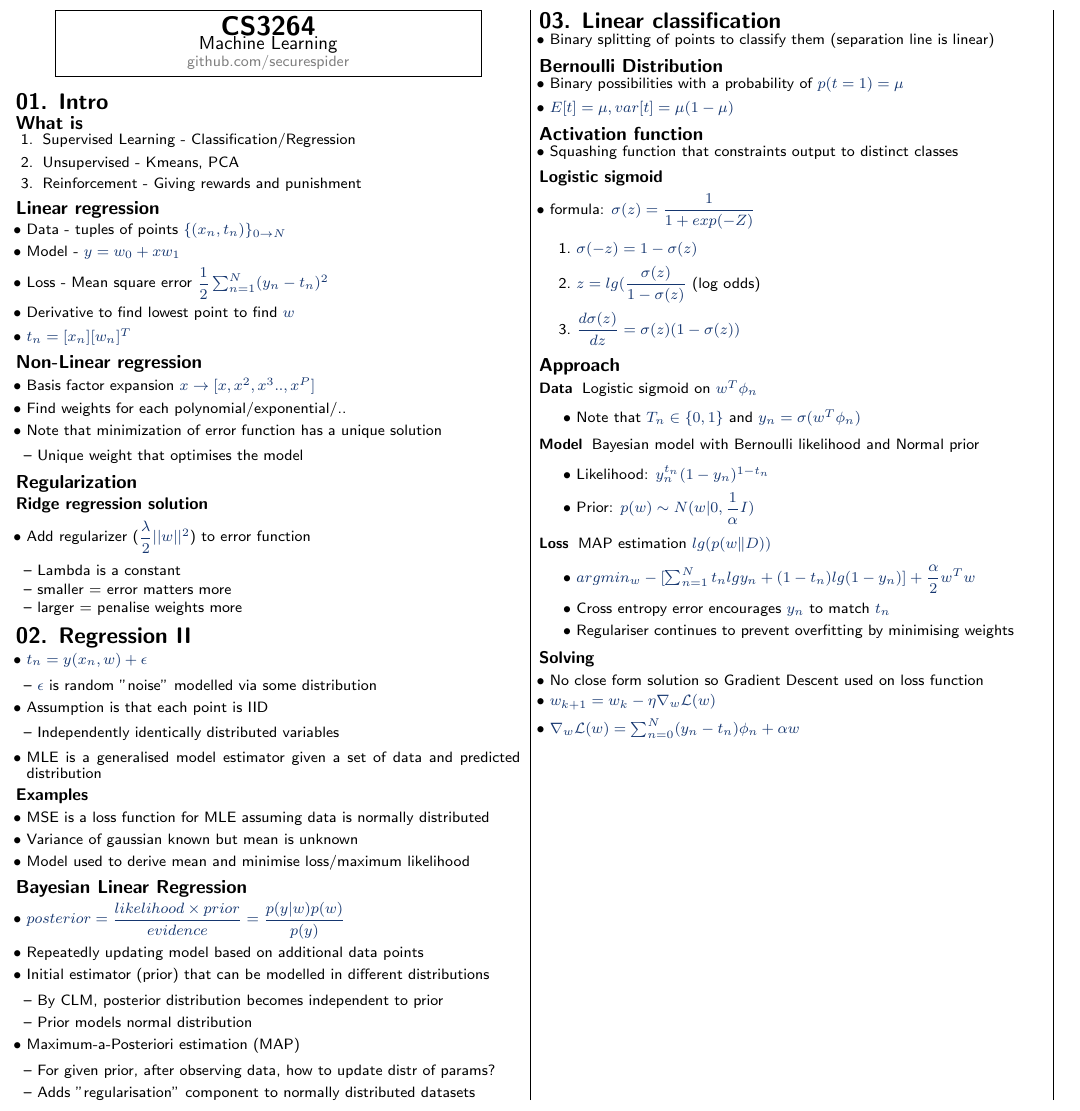
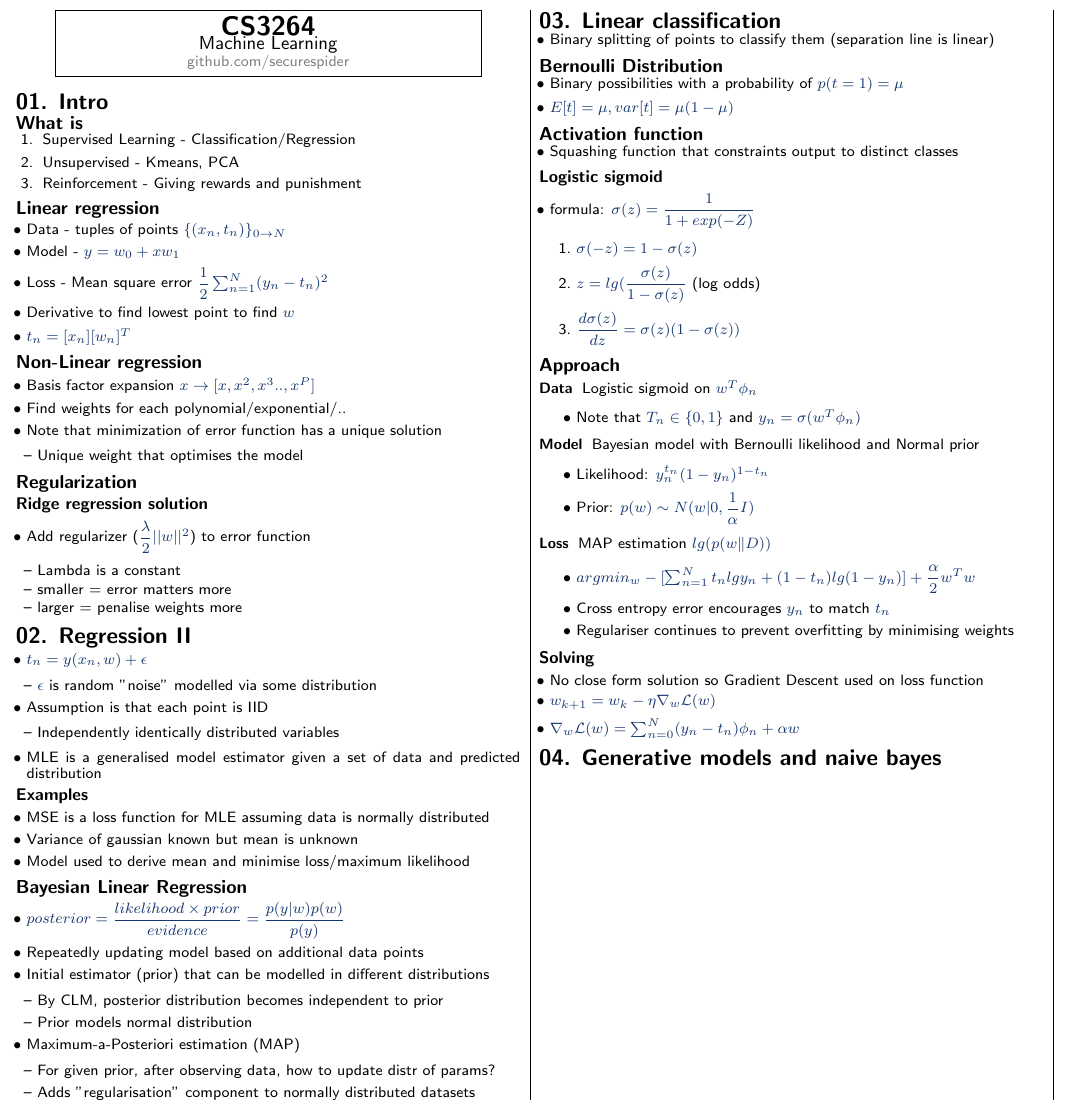
Before and after one commit to securespider/nus-cheatsheet, a LaTeX document (CS3264/cs3264-cheatsheet.tex): part of the page, cut so that both start at the same text. Compiled offline with pdfLaTeX.

Commit message:
In class chap 4

```diff
--- a/CS3264/cs3264-cheatsheet.tex
+++ b/CS3264/cs3264-cheatsheet.tex
@@ -209,5 +209,7 @@
 	\item $w_{k+1}=w_k-\eta\nabla_w\mathcal{L}(w)$
 	\item $\nabla_w\mathcal{L}(w)=\sum^N_{n=0}(y_n-t_n)\phi_n + \alpha w$
 \end{itemize}
+\section{04. Generative models and naive bayes}
+
 \end{multicols*}
 \end{document}
```
